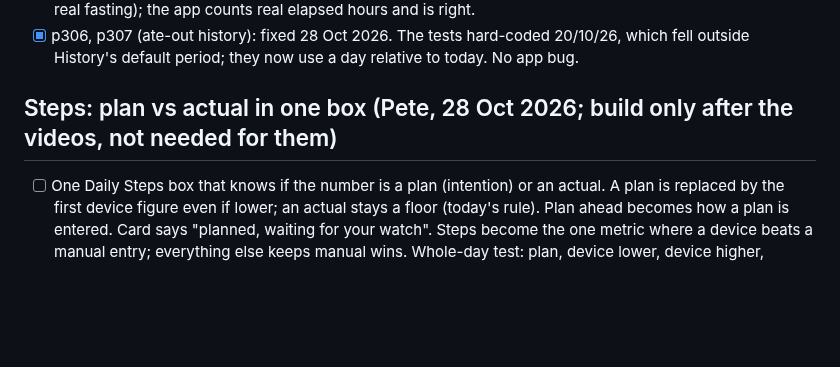
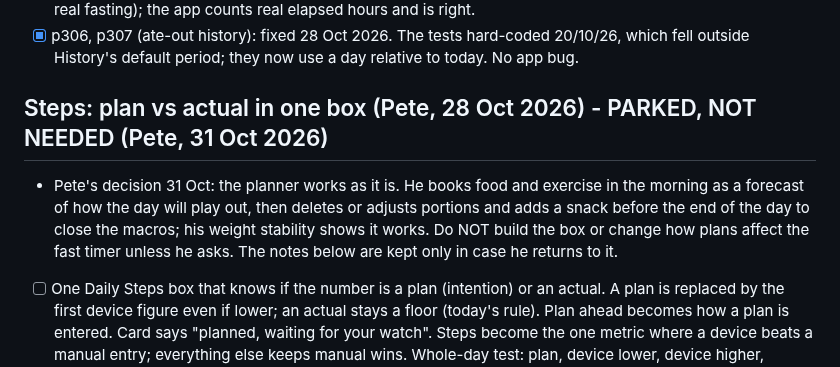
Before and after one commit to pete-maxhealth/maxhealth, a Markdown page: BACKLOG.md, the part around the change. GitHub-like rendering; blank space fills up the shorter version.

Commit message:
Backlog: steps plan-vs-actual box parked; planner works as is (Pete, 31 Oct)
Co-Authored-By: Claude Sonnet 5.5 <noreply@anthropic.com>
Claude-Session: https://claude.ai/code/session_01FwQKt5Ra1F13muMDdUHduj

```diff
--- a/BACKLOG.md
+++ b/BACKLOG.md
@@ -123,7 +123,8 @@ v2 status: done and promoted (card on Trends, demo sample, Premium page; tests p
 - [x] p63, p70 (fasting): v3.10.1246 pinned to UTC. Cause was the UK clock change on 25 Oct (that night is 13h of real fasting); the app counts real elapsed hours and is right.
 - [x] p306, p307 (ate-out history): fixed 28 Oct 2026. The tests hard-coded 20/10/26, which fell outside History's default period; they now use a day relative to today. No app bug.
 
-## Steps: plan vs actual in one box (Pete, 28 Oct 2026; build only after the videos, not needed for them)
+## Steps: plan vs actual in one box (Pete, 28 Oct 2026) - PARKED, NOT NEEDED (Pete, 31 Oct 2026)
+- Pete's decision 31 Oct: the planner works as it is. He books food and exercise in the morning as a forecast of how the day will play out, then deletes or adjusts portions and adds a snack before the end of the day to close the macros; his weight stability shows it works. Do NOT build the box or change how plans affect the fast timer unless he asks. The notes below are kept only in case he returns to it.
 - [ ] One Daily Steps box that knows if the number is a plan (intention) or an actual. A plan is replaced by the first device figure even if lower; an actual stays a floor (today's rule). Plan ahead becomes how a plan is entered. Card says "planned, waiting for your watch". Steps become the one metric where a device beats a manual entry; everything else keeps manual wins. Whole-day test: plan, device lower, device higher, midnight, reload, History.
 - [ ] No in-app step counter (a web page cannot count in the background). Phone steps come from Health Connect via the launcher; fix the phone+watch double count there (needs the laptop).
 
```
